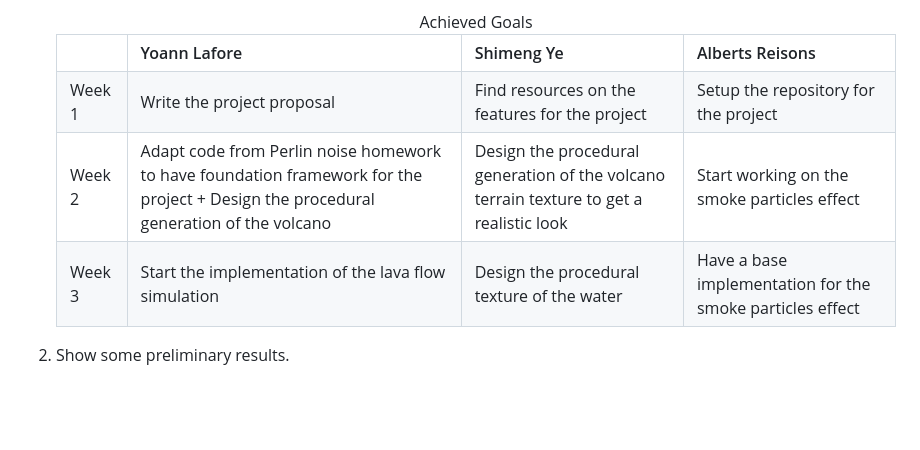
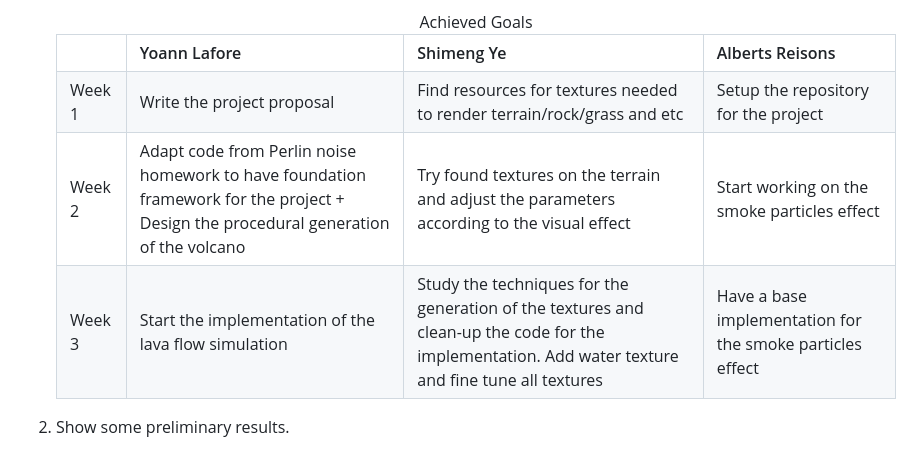
Before and after one commit to Aderfish/VolcanoDemo, a Markdown page: milestone/milestone.md, the part around the change printed below. Drawn GitHub-style; blank space fills up the shorter version.

```diff
--- a/milestone/milestone.md
+++ b/milestone/milestone.md
@@ -24,19 +24,19 @@ Finally, we have started working on the simulation of the lava flow following th
 		<tr>
 			<td>Week 1</td>
 			<td>Write the project proposal</td>
-			<td>Find resources on the features for the project</td>
+			<td>Find resources for textures needed to render terrain/rock/grass and etc</td>
 			<td>Setup the repository for the project</td>
 		</tr>
 		<tr>
 			<td>Week 2</td>
 			<td>Adapt code from Perlin noise homework to have foundation framework for the project + Design the procedural generation of the volcano</td>
-			<td>Design the procedural generation of the volcano terrain texture to get a realistic look</td>
+			<td>Try found textures on the terrain and adjust the parameters according to the visual effect</td>
 			<td>Start working on the smoke particles effect</td>
 		</tr>
 		<tr>
 			<td>Week 3</td>
 			<td>Start the implementation of the lava flow simulation</td>
-			<td>Design the procedural texture of the water</td>
+			<td>Study the techniques for the generation of the textures and clean-up the code for the implementation. Add water texture and fine tune all textures</td>
 			<td>Have a base implementation for the smoke particles effect</td>
 		</tr>
 	</table>
```
Also changed, not shown: other parts of milestone/milestone.md (+17 -4 lines), milestone/images/terrain_normal_val.JPG (added), 3 other files.
